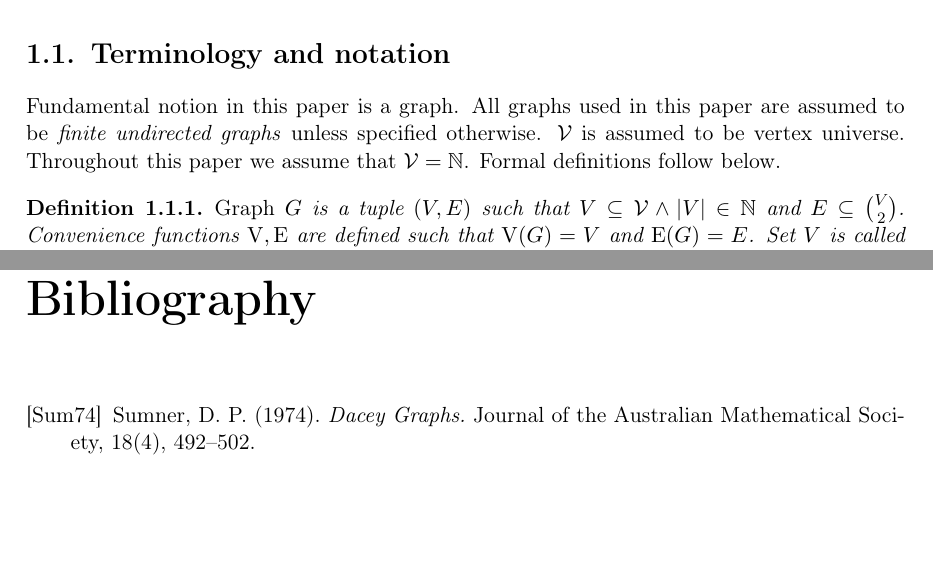
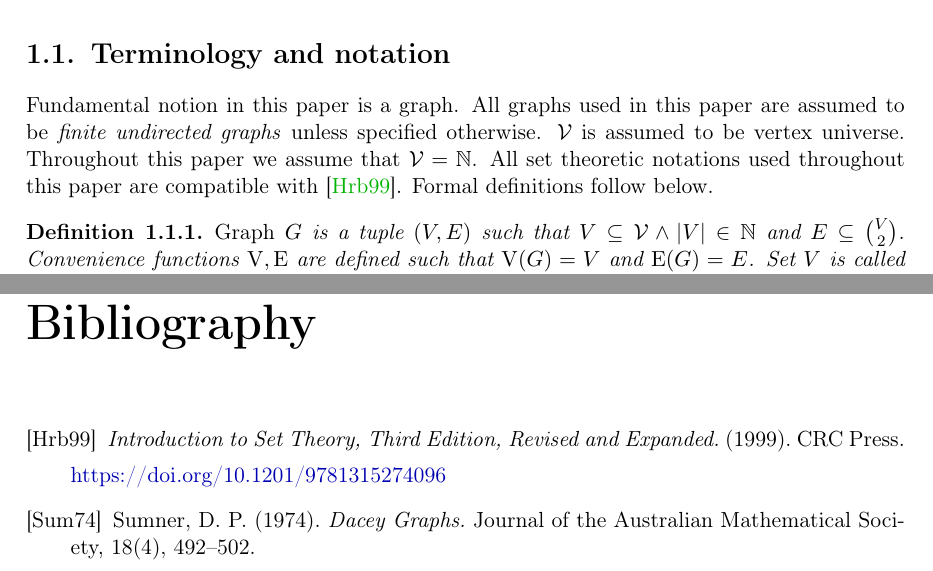
Before and after one commit to marcin-serwin/cographs, a LaTeX thesis (paper/main.tex, which reads paper/body/11-notation.tex, paper/body/90-bibliography.tex): two parts of pages 8 and 18 of 18, joined at a grey line, cut so that both start at the same text, the shorter picture padded with empty space. Compiled offline with pdfLaTeX.

Commit message:
Add set theoretic foundation for definitions

```diff
--- a/paper/body/11-notation.tex
+++ b/paper/body/11-notation.tex
@@ -2,7 +2,7 @@
 
 \section{Terminology and notation}
 
-Fundamental notion in this paper is a graph. All graphs used in this paper are assumed to be \emph{finite undirected graphs} unless specified otherwise. $\Vertices$ is assumed to be vertex universe. Throughout this paper we assume that $\Vertices = \Nats$. Formal definitions follow below.
+Fundamental notion in this paper is a graph. All graphs used in this paper are assumed to be \emph{finite undirected graphs} unless specified otherwise. $\Vertices$ is assumed to be vertex universe. Throughout this paper we assume that $\Vertices = \Nats$. All set theoretic notations used throughout this paper are compatible with \cite{jech}. Formal definitions follow below.
 
 \begin{defi}
     \emph{Graph} $G$ is a tuple $(V,E)$ such that $V \subseteq \Vertices \land |V| \in \Nats$ and $E \subseteq \binom{V}{2}$. Convenience functions $\V, \E$ are defined such that $\V(G) = V$ and $\E(G) = E$. Set $V$ is called \emph{vertices} and set $E$ is called \emph{edges}.
--- a/paper/body/90-bibliography.tex
+++ b/paper/body/90-bibliography.tex
@@ -2,6 +2,11 @@
 
 \begin{thebibliography}{99}
     \addcontentsline{toc}{chapter}{Bibliography}
+
+    \bibitem[Hrb99]{jech}
+    \textit{Introduction to Set Theory, Third Edition, Revised and Expanded.} (1999). CRC Press.
+
+    \url{https://doi.org/10.1201/9781315274096}
 
     \bibitem[Sum74]{sumner} Sumner, D. P. (1974).
     \textit{Dacey Graphs.}
```
